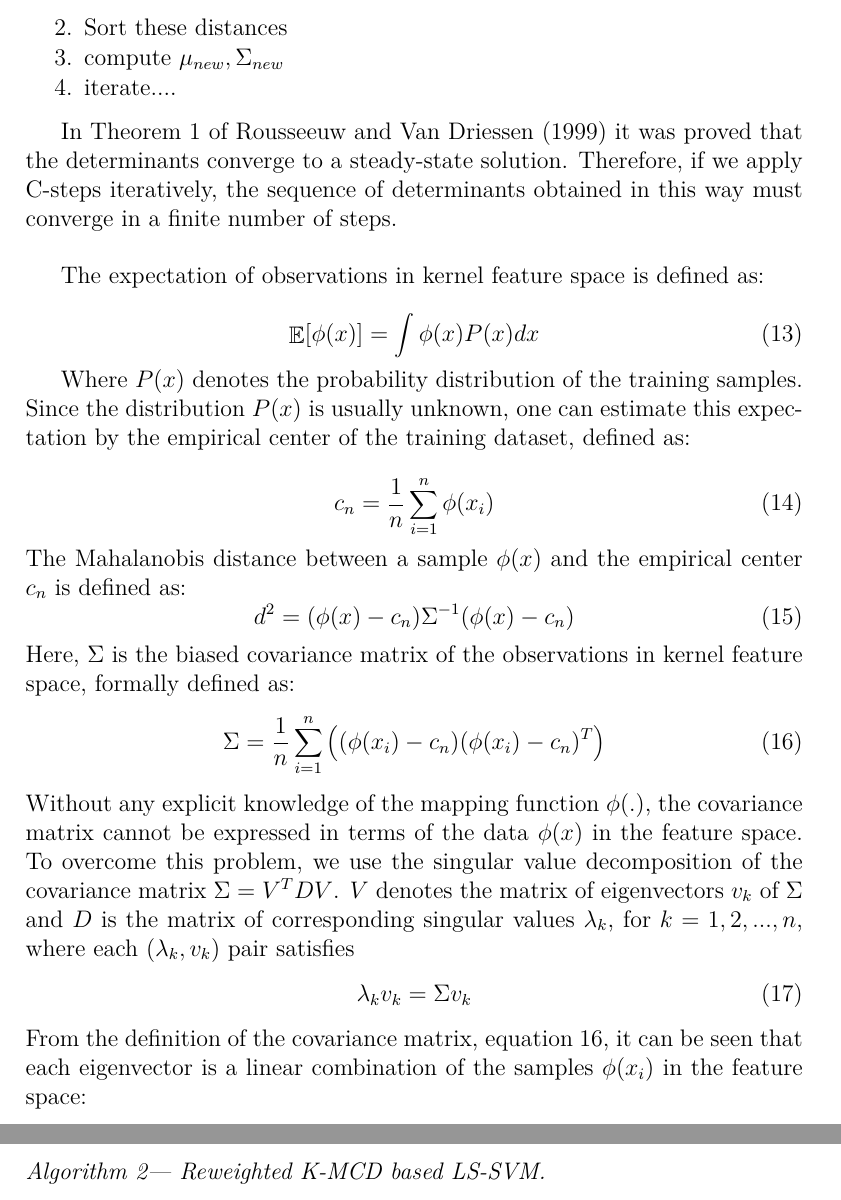
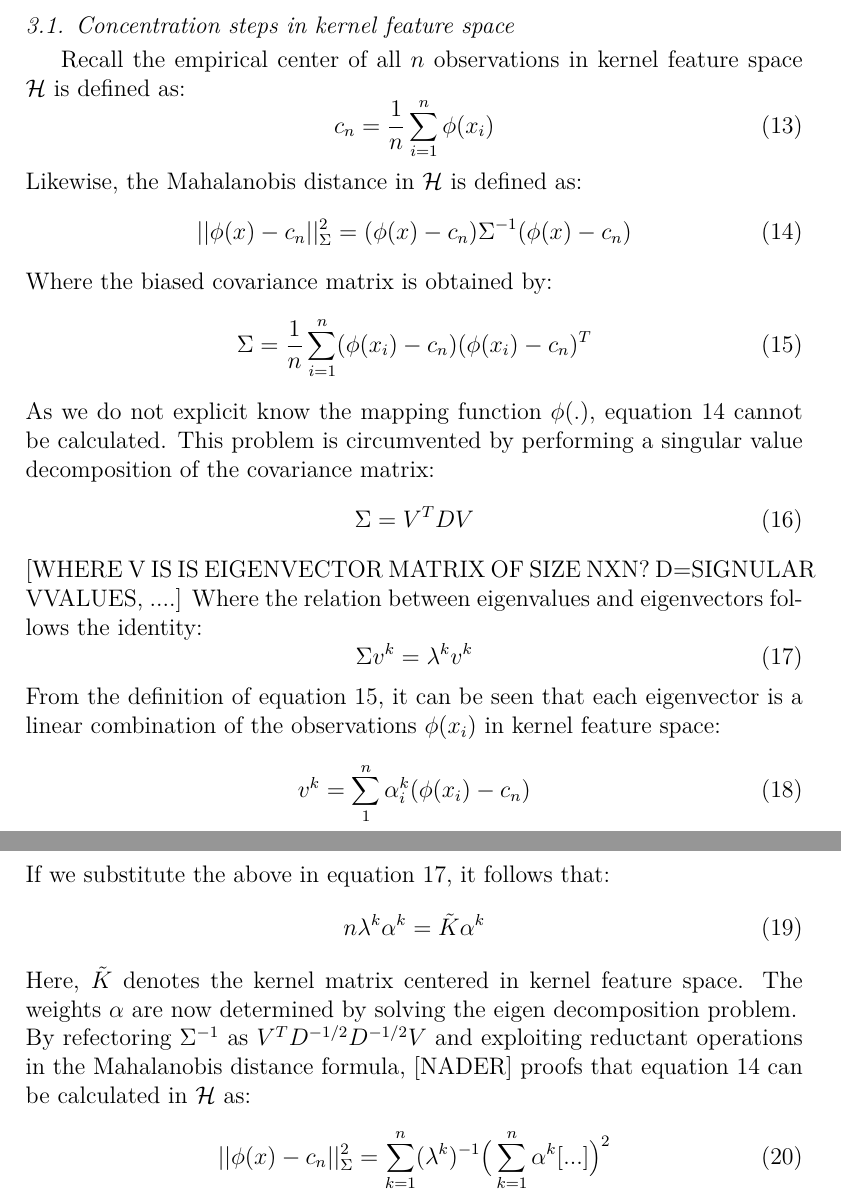
Before and after one commit to v3551G/IJ-Paper, a LaTeX paper (Latex/RobustLSSVMs.tex): two parts of pages 8 and 9 of 16 before the commit and two parts of pages 7 and 8 of 15 after it, joined at a grey line, cut at the place of the change. Compiled offline with pdfLaTeX.

Commit message:
draft formulas for kernel C-step

```diff
--- a/Latex/RobustLSSVMs.tex
+++ b/Latex/RobustLSSVMs.tex
@@ -249,3 +226,0 @@ as follows. Given initial estimates $\mu_{old}$ for the center and $\Sigma_{old}
-	\item Sort these distances
-	\item compute $\mu_{new}, \Sigma_{new}$
-	\item iterate....
@@ -252,51 +235,120 @@ as follows. Given initial estimates $\mu_{old}$ for the center and $\Sigma_{old}
 \end{enumerate}
 
-In Theorem 1 of Rousseeuw and Van Driessen (1999) it was proved that the determinants converge to a steady-state solution. Therefore, if we apply C-steps iteratively, the sequence of
-determinants obtained in this way must converge in a finite number of steps. \\
-
-
-The expectation of observations in kernel feature space is defined as:
-
+\subsection{Concentration steps in kernel feature space}
+Recall the empirical center of all $n$ observations in kernel feature space $\mathcal{H}$ is defined as:
 \begin{equation}
-\mathop{\mathbb{E}}[\phi(x)] = \int \phi(x) P(x) dx
+	\label{eq:center}
+	c_n = \frac{1}{n} \sum_{i=1}^{n}\phi(x_i)
 \end{equation}
-
-Where $P(x)$ denotes the probability distribution of the training samples. Since the
-distribution $P(x)$ is usually unknown, one can estimate this expectation by the empirical
-center of the training dataset, defined as:
-
+Likewise, the Mahalanobis distance in $\mathcal{H}$ is defined as:
 \begin{equation}
-	c_n = \frac{1}{n} \sum_{i=1}^{n} \phi(x_i)
+	\label{eq:smd}
+	||\phi(x) - c_n||^2_{\Sigma} = (\phi(x) - c_n) \Sigma^{-1} (\phi(x) - c_n)
 \end{equation}
-The Mahalanobis distance between a sample $\phi(x)$ and the empirical
-center $c_n$ is defined as:
+Where the biased covariance matrix is obtained by:
 \begin{equation}
-	d^2 = (\phi(x) - c_n) \Sigma^{-1} (\phi(x) - c_n)
+	\Sigma = \frac{1}{n} \sum_{i=1}^{n} (\phi(x_i) - c_n) (\phi(x_i) - c_n)^T
+	\label{eq:sigma}
 \end{equation}
-Here, $\Sigma$ is the biased covariance matrix of the observations in kernel feature space, formally defined as:
+As we do not explicit know the mapping function $\phi(.)$, equation \ref{eq:smd} cannot be calculated. This problem is circumvented by performing a singular value decomposition of the covariance matrix:
 \begin{equation}
-	\Sigma = \frac{1}{n} \sum_{i=1}^{n}	\big( (\phi(x_i) - c_n) (\phi(x_i) - c_n)^T \big)
-	\label{eq:kernel_covariance}
+	\Sigma = V^T D V
 \end{equation}
-Without any explicit knowledge of the mapping function $\phi(.)$, the covariance matrix
-cannot be expressed in terms of the data $\phi(x)$ in the feature space. To overcome this problem, we use the singular value decomposition of the covariance matrix $\Sigma = V^T D V$. $V$ denotes the matrix of eigenvectors $v_k$ of $\Sigma$ and $D$ is the matrix of corresponding singular values $\lambda_k$, for $k = 1, 2, ..., n$, where each $(\lambda_k, v_k)$ pair satisfies
+[WHERE V IS IS EIGENVECTOR MATRIX OF SIZE NXN? D=SIGNULAR VVALUES, ....]
+Where the relation between eigenvalues and eigenvectors follows the identity:
 \begin{equation}
-	\lambda_k v_k = \Sigma v_k
+	\label{eq:eigenrelation}
+	\Sigma v^k = \lambda^k v^k
 \end{equation}
-From the definition of the covariance matrix, equation \ref{eq:kernel_covariance}, it can be seen that each eigenvector is a linear
-combination of the samples $\phi(x_i)$ in the feature space:
-
-%\paragraph{Algorithm 1---Kernel MCD based LS-SVM}
-
-
-
-
-
-%\subsection{Kernel Minimum Covariance determinant}
-%\subsection{Kernel Stahel-Donoho outlyingness}
-%\subsection{Pruning of support vectors}
-
-\paragraph{Algorithm 2--- Reweighted K-MCD based LS-SVM}
+From the definition of equation \ref{eq:sigma}, it can be seen that each eigenvector is a linear combination of the observations $\phi(x_i)$ in kernel feature space:
+\begin{equation}
+v^k = \sum_{1}^{n} \alpha_i^k ( \phi(x_i) - c_n)
+\end{equation}
+If we substitute the above in equation \ref{eq:eigenrelation}, it follows that:
+\begin{equation}
+	n \lambda^k \alpha^k = \tilde{K} \alpha^k
+\end{equation}
+Here, $\tilde{K}$ denotes the kernel matrix centered in kernel feature space. The weights $\alpha$ are now determined by solving the eigen decomposition problem. \\
+By refectoring $\Sigma^{-1}$ as $V^T D^{-1/2} D^{-1/2} V$ and exploiting reductant operations in the Mahalanobis distance formula, [NADER] proofs that equation \ref{eq:smd} can be calculated in $\mathcal{H}$ as:
+\begin{equation}
+	||\phi(x) - c_n||^2_{\Sigma} = \sum_{k=1}^{n} (\lambda^k)^{-1} \big( \sum_{k=1}^{n} \alpha^k [...]    \big)^2
+\end{equation}
+%\section{(Proposed method) Robust classification by Kernelized minimum covariance determinant}
+%
+%Uitleggen wat MCD is, waar het gebruikt wordt en dat dit het hart van ons algoritme is.
+%This concentration step uses the Mahalanobis distance between an observation and the center of the training data in that space as a outlying measure in order to detect outliers.\\
+%
+%The Minimum Covariance Determinant (MCD) method (Rousseeuw, 1984) is a highly robust
+%estimator of multivariate location and scatter. Given an nxp data matrix X = (x1, . . . , xn)T with xi = (xi1, . . . , xip)T , its objective is to find h observations (with ceil(n + p + 1)/2) 6 h 6 n) whose covariance matrix has the lowest determinant. The MCD estimate of location $\mu$ is then the average of these h points, and the scatter estimate $\Sigma$ is a multiple of their covariance matrix. In addition to being highly resistant to outliers, the MCD is affine equivariant, i.e. the estimates behave properly under affine transformations of the data. Although the MCD was already introduced in 1984, its practical use only became feasible
+%since the introduction of the computationally efficient FASTMCD algorithm of Rousseeuw and
+%Van Driessen (1999). Since then the MCD has been applied in various fields such as quality
+%control, medicine, finance, image analysis and chemistry, see e.g. Hubert et al. (2008) and Hubert
+%and Debruyne (2010) for references. The MCD is also being used as a basis to develop
+%robust and computationally efficient multivariate techniques, such as e.g. principal component
+%analysis (Croux and Haesbroeck, 2000; Hubert et al., 2005), factor analysis (Pison et al., 2003),
+%classification (Hubert and Van Driessen, 2004), clustering (Hardin and Rocke, 2004), and multivariate regression (Rousseeuw et al., 2004). For a review see (Hubert et al., 2008).
+%In this article we will present a deterministic algorithm for robust location and scatter, coined Kernel-MCD (kMCD) \\
+%
+%In this section we briefly describe the FASTMCD algorithm and the spatial median estimator, as our new algorithm will use aspects of both.
+%
+%\subsection{Introducing the kernel minimum covariance determinant method}
+%
+%A major component of the FASTMCD algorithm is the concentration step (C-step), which works
+%as follows. Given initial estimates $\mu_{old}$ for the center and $\Sigma_{old}$ for the scatter matrix,
+%
+%\begin{enumerate}
+%	\item Compute the distances $d_{old(i)} = D(x_i, \mu_{old}, \Sigma_{old})$ for i = 1, . . . , n.
+%	\item Sort these distances
+%	\item compute $\mu_{new}, \Sigma_{new}$
+%	\item iterate....
+%\end{enumerate}
+%
+%In Theorem 1 of Rousseeuw and Van Driessen (1999) it was proved that the determinants converge to a steady-state solution. Therefore, if we apply C-steps iteratively, the sequence of
+%determinants obtained in this way must converge in a finite number of steps. \\
+%
+%
+%The expectation of observations in kernel feature space is defined as:
+%
+%\begin{equation}
+%\mathop{\mathbb{E}}[\phi(x)] = \int \phi(x) P(x) dx
+%\end{equation}
+%
+%Where $P(x)$ denotes the probability distribution of the training samples. Since the
+%distribution $P(x)$ is usually unknown, one can estimate this expectation by the empirical
+%center of the training dataset, defined as:
+%
+%\begin{equation}
+%	c_n = \frac{1}{n} \sum_{i=1}^{n} \phi(x_i)
+%\end{equation}
+%The Mahalanobis distance between a sample $\phi(x)$ and the empirical
+%center $c_n$ is defined as:
+%\begin{equation}
+%	d^2 = (\phi(x) - c_n) \Sigma^{-1} (\phi(x) - c_n)
+%\end{equation}
+%Here, $\Sigma$ is the biased covariance matrix of the observations in kernel feature space, formally defined as:
+%\begin{equation}
+%	\Sigma = \frac{1}{n} \sum_{i=1}^{n}	\big( (\phi(x_i) - c_n) (\phi(x_i) - c_n)^T \big)
+%	\label{eq:kernel_covariance}
+%\end{equation}
+%Without any explicit knowledge of the mapping function $\phi(.)$, the covariance matrix
+%cannot be expressed in terms of the data $\phi(x)$ in the feature space. To overcome this problem, we use the singular value decomposition of the covariance matrix $\Sigma = V^T D V$. $V$ denotes the matrix of eigenvectors $v_k$ of $\Sigma$ and $D$ is the matrix of corresponding singular values $\lambda_k$, for $k = 1, 2, ..., n$, where each $(\lambda_k, v_k)$ pair satisfies
+%\begin{equation}
+%	\lambda_k v_k = \Sigma v_k
+%\end{equation}
+%From the definition of the covariance matrix, equation \ref{eq:kernel_covariance}, it can be seen that each eigenvector is a linear
+%combination of the samples $\phi(x_i)$ in the feature space:
+%
+%%\paragraph{Algorithm 1---Kernel MCD based LS-SVM}
+%
+%
+%
+%
+%
+%%\subsection{Kernel Minimum Covariance determinant}
+%%\subsection{Kernel Stahel-Donoho outlyingness}
+%%\subsection{Pruning of support vectors}
+%
+%\paragraph{Algorithm 2--- Reweighted K-MCD based LS-SVM}
 
 \newpage
 \section{Imposing support vector sparseness}
```
Also changed, not shown: Latex/RobustLSSVMs.pdf, Latex/RobustLSSVMs.tex (56 more changed lines).
